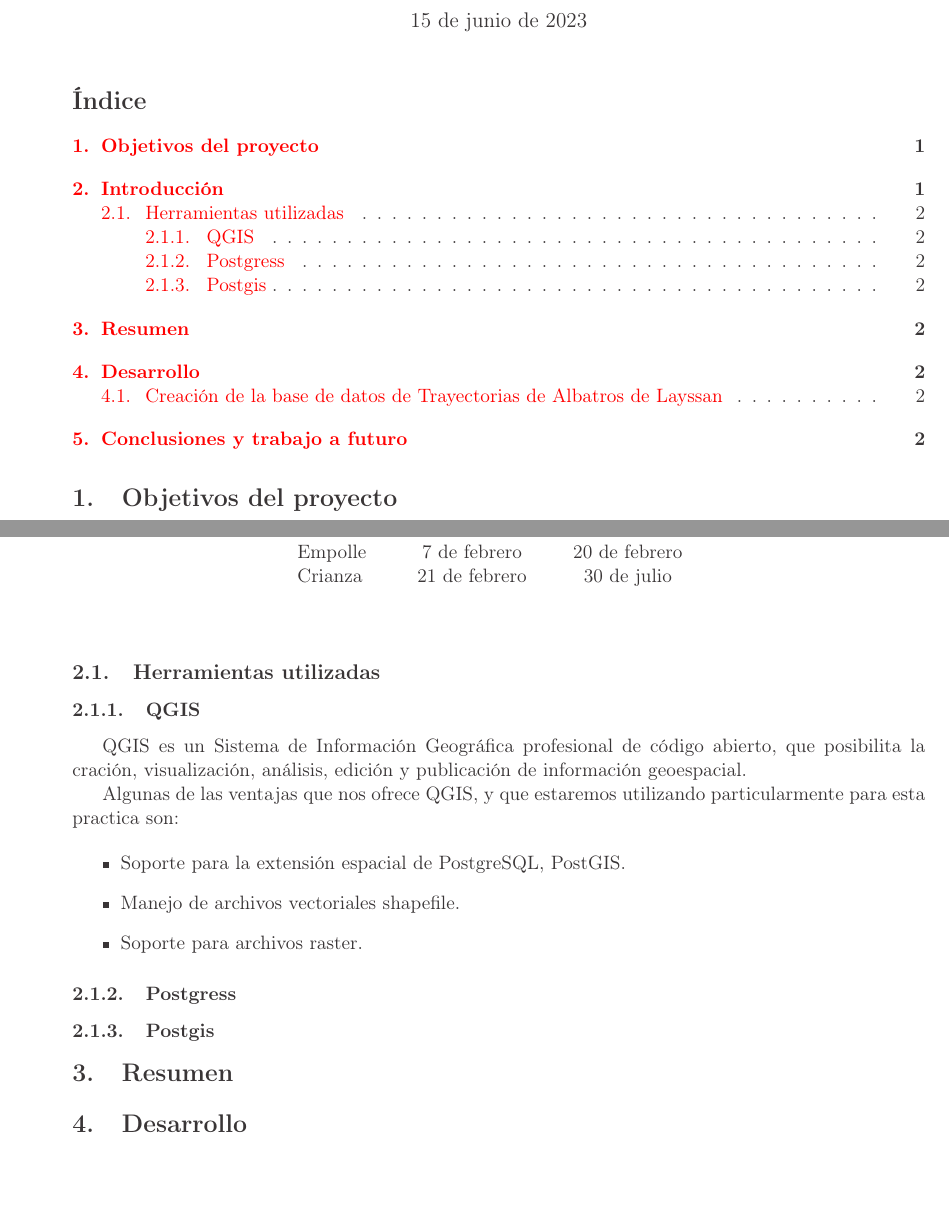
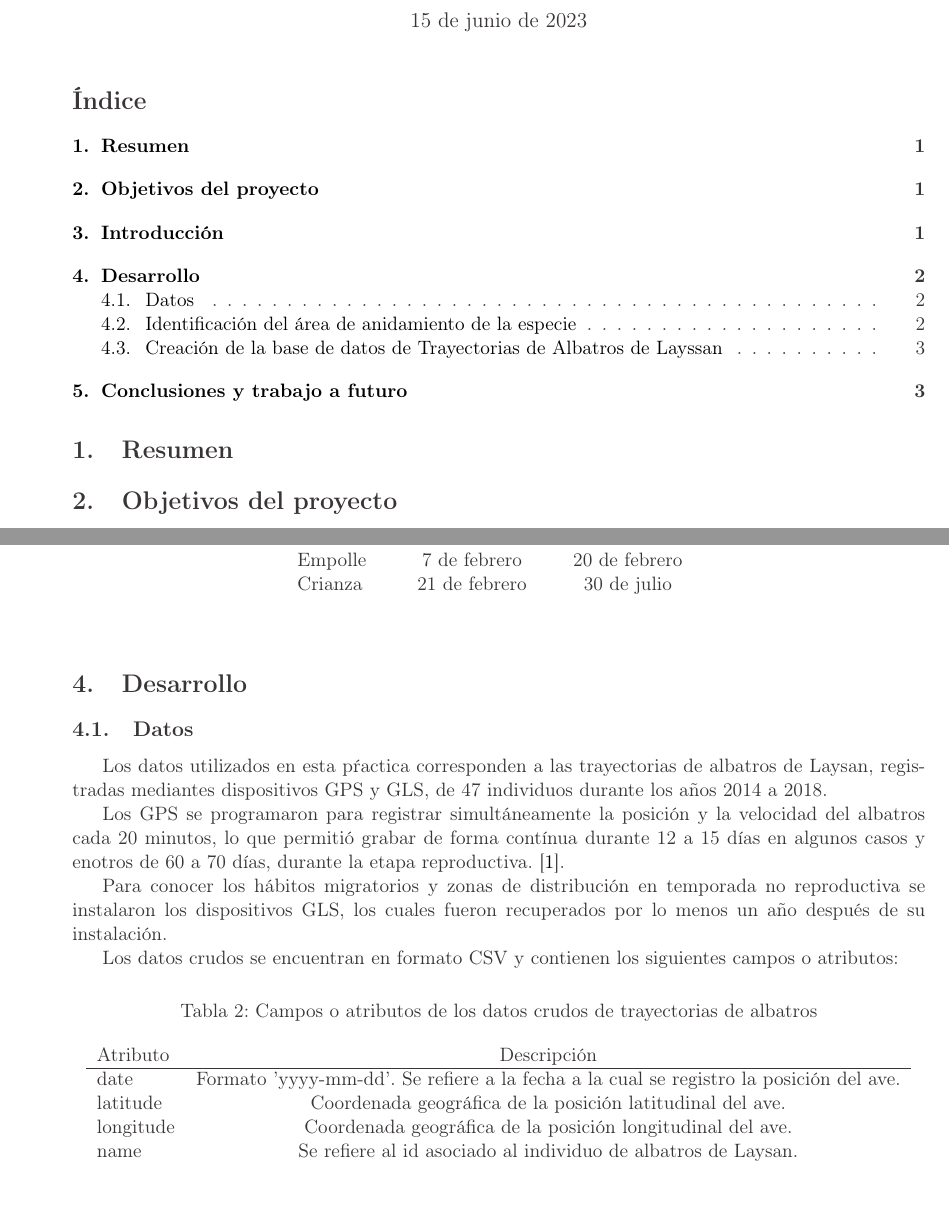
Before and after one commit to MaritzaB/masters_tasks, a LaTeX document (fundamentos_GIS/reports/proyecto_final.tex): two parts of pages 1 and 2 of 2 before the commit and two parts of pages 1 and 2 of 4 after it, joined at a grey line, cut so that both start at the same text, the shorter picture padded with empty space. Compiled offline with pdfLaTeX.

Commit message:
📝 Update report

```diff
--- a/fundamentos_GIS/reports/proyecto_final.tex
+++ b/fundamentos_GIS/reports/proyecto_final.tex
@@ -9,7 +9,7 @@
 \usepackage{amsmath,amssymb}
 \usepackage{bm}
 \usepackage[pdftex,bookmarks,colorlinks,breaklinks]{hyperref}
-%\hypersetup{linkcolor=black,citecolor=black,filecolor=black,urlcolor=black} %
+\hypersetup{linkcolor=black,citecolor=black,filecolor=black,urlcolor=black} %
 %black links, for printed output
 \usepackage{memhfixc}
 \usepackage{pdfsync}
@@ -19,6 +19,7 @@
 \usepackage{color}
 \usepackage{upquote,listings}
 \usepackage{pdflscape}
+\usepackage{hyperref}
 
 \input{custom/sql_stylo}
 
@@ -33,5 +34,7 @@ Proyecto final de fundamentos de Sistemas de Información Geográfica \\
 \maketitle
 \tableofcontents
 
+\section{Resumen}
+
 \section{Objetivos del proyecto}
 
@@ -91,25 +93,38 @@ manera:
 \end{table}
 
 
-\subsection{Herramientas utilizadas}
+\section{Desarrollo}
 
-\subsubsection{QGIS}
-QGIS es un Sistema de Información Geográfica profesional de código abierto, que
-posibilita la cración, visualización, análisis, edición y publicación de
-información geoespacial.
+\subsection{Datos}
 
-Algunas de las ventajas que nos ofrece QGIS, y que estaremos utilizando
-particularmente para esta practica son:
+Los datos utilizados en esta pŕactica corresponden a las trayectorias de
+albatros de Laysan, registradas mediantes dispositivos GPS y GLS, de 47
+individuos durante los años 2014 a 2018.
 
-\begin{itemize}
-    \item Soporte para la extensión espacial de PostgreSQL, PostGIS.
-    \item Manejo de archivos vectoriales shapefile.
-    \item Soporte para archivos raster.
-\end{itemize}
+Los GPS se programaron para registrar simultáneamente la posición y la velocidad
+del albatros cada 20 minutos, lo que permitió grabar de forma contínua durante
+12 a 15 días en algunos casos y enotros de 60 a 70 días, durante la etapa
+reproductiva. \cite{hernandez2019ecologia}.
 
-\subsubsection{Postgress}
+Para conocer los hábitos migratorios y zonas de distribución en temporada no
+reproductiva se instalaron los dispositivos GLS, los cuales fueron recuperados
+por lo menos un año después de su instalación.
 
-\subsubsection{Postgis}
+Los datos crudos se encuentran en formato CSV y contienen los siguientes campos
+o atributos:
 
-\section{Resumen}
+\begin{table}[h!]
+\caption{Campos o atributos de los datos crudos de trayectorias de albatros}
+\begin{center}
+    \begin{tabular}{lc}
+        Atributo & Descripción \\
+        \hline
+        date & Formato 'yyyy-mm-dd'. Se refiere a la fecha a la cual se
+        registro la posición del ave. \\
+        latitude & Coordenada geográfica de la posición latitudinal del ave. \\
+        longitude & Coordenada geográfica de la posición longitudinal del ave. \\
+        name & Se refiere al id asociado al individuo de albatros de Laysan.\\
+    \end{tabular}
+\end{center}
+\end{table}
 
@@ -116,2 +132 @@ particularmente para esta practica son:
 
-\section{Desarrollo}
```
Also changed, not shown: fundamentos_GIS/reports/references/references.bib (added, +6 -0 lines), fundamentos_GIS/Makefile, fundamentos_GIS/reports/figures/Isla Guadalupe.pdf (added), fundamentos_GIS/reports/proyecto_final.tex (33 more changed lines).
